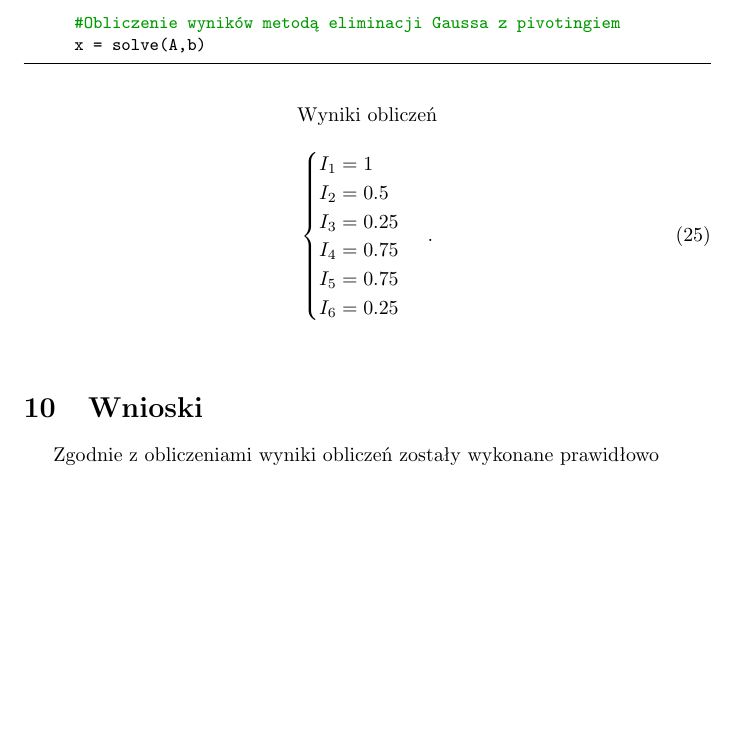
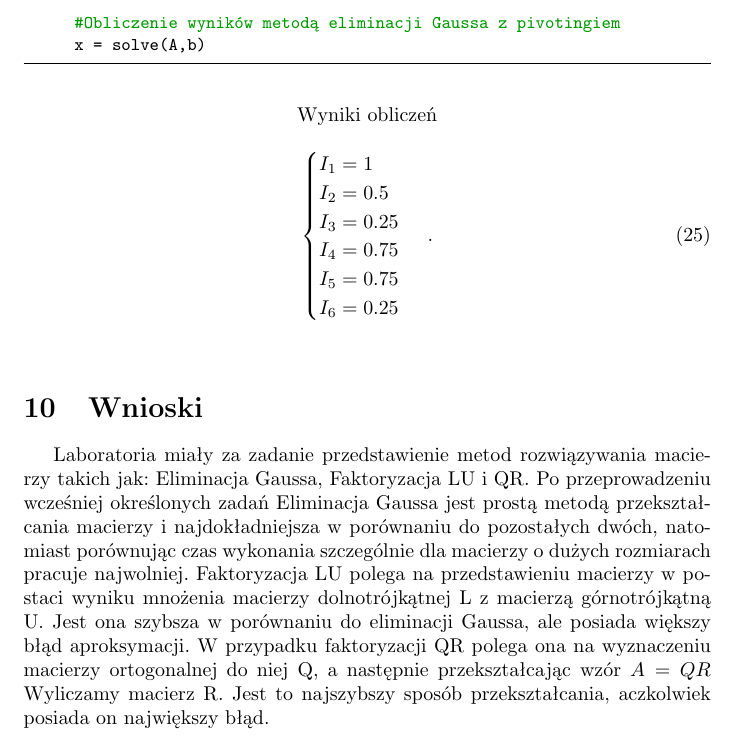
Before and after one commit to zaku0101/lab1-numerical-methods, a LaTeX document (sprawko.tex): part of page 21 of 21, cut so that both start at the same text, the shorter picture padded with empty space. Compiled offline with pdfLaTeX.

Commit message:
end of story

```diff
--- a/sprawko.tex
+++ b/sprawko.tex
@@ -807,5 +807,8 @@ Znajdź prądy gałęziowe zakładając, że wszystkie rezystancje wynoszą 20 O
 
 
 \section{Wnioski}
-Zgodnie z obliczeniami wyniki obliczeń zostały wykonane prawidłowo
-\end{document}
+Laboratoria miały za zadanie przedstawienie metod rozwiązywania macierzy takich jak: Eliminacja Gaussa, Faktoryzacja LU i QR.
+Po przeprowadzeniu wcześniej określonych zadań
+Eliminacja Gaussa jest prostą metodą przekształcania macierzy i najdokładniejsza w porównaniu do pozostałych dwóch, natomiast porównując czas wykonania szczególnie dla macierzy o dużych rozmiarach pracuje najwolniej.
+Faktoryzacja LU polega na przedstawieniu macierzy w postaci wyniku mnożenia macierzy dolnotrójkątnej L z macierzą górnotrójkątną U. Jest ona szybsza w porównaniu do eliminacji Gaussa, ale posiada większy błąd aproksymacji.
+W przypadku faktoryzacji QR polega ona na wyznaczeniu macierzy ortogonalnej do niej Q, a następnie przekształcając wzór $ A = QR $ Wyliczamy macierz R. Jest to najszybszy sposób przekształcania, aczkolwiek posiada on największy błąd. \end{document}
```
Also changed, not shown: sprawko.pdf, 3 other files.
